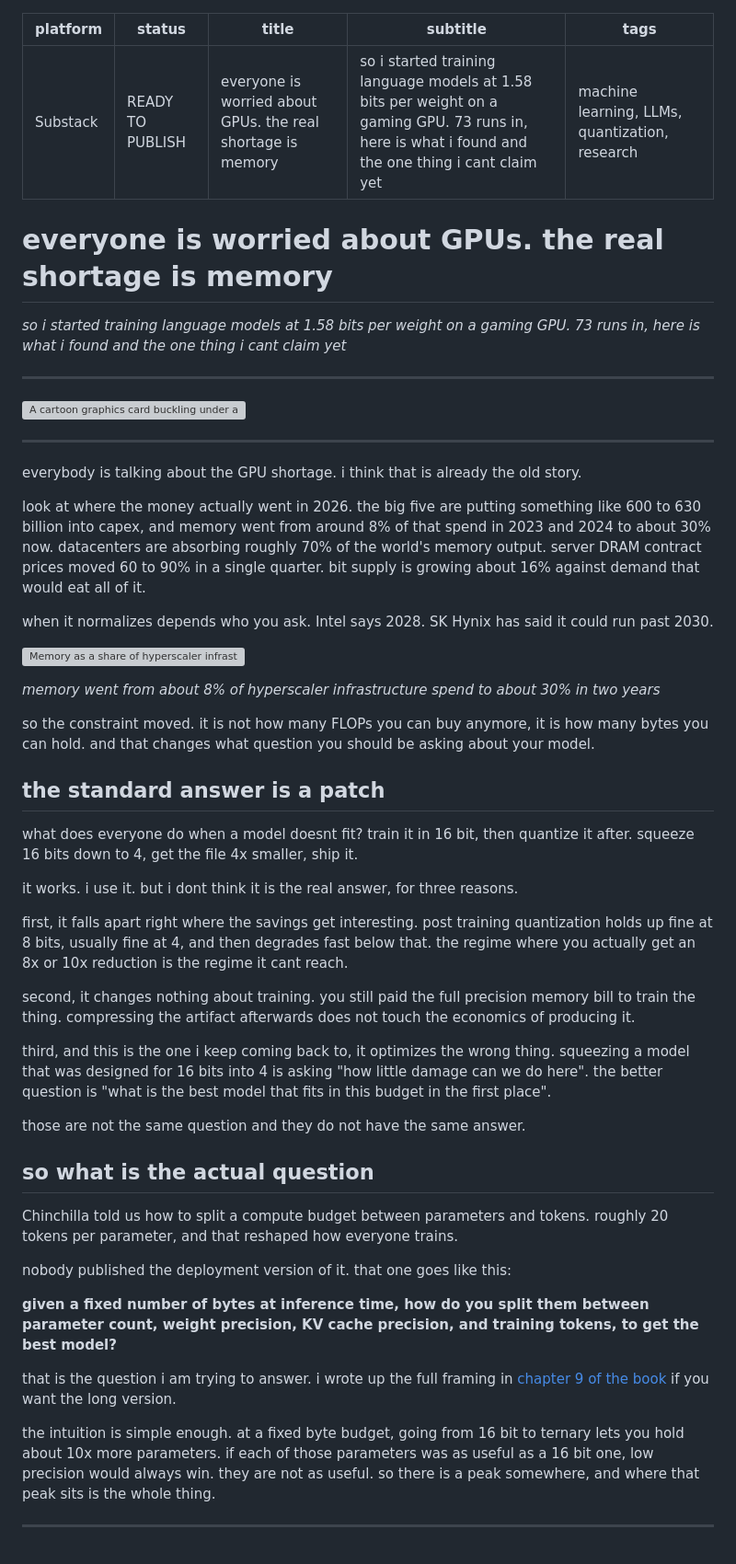
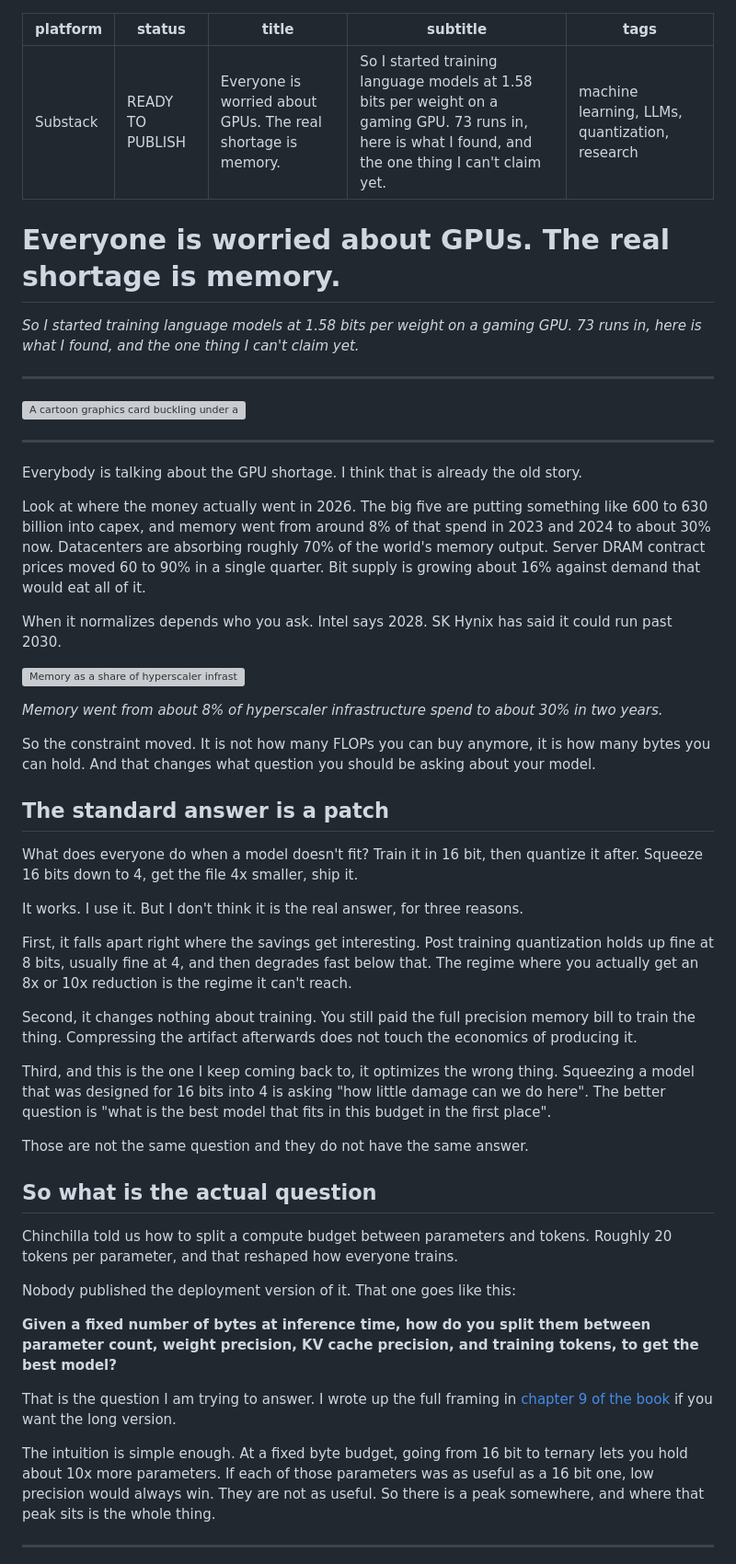
Before and after one commit to canivel/logos, a Markdown page: blog/01-the-memory-wall.md, the part around one of its changes. Shown at 92% size. Rendered like a GitHub page; grey boxes are pictures that could not be loaded.

```diff
--- a/blog/01-the-memory-wall.md
+++ b/blog/01-the-memory-wall.md
@@ -1,14 +1,14 @@
 ---
 platform: Substack
 status: READY TO PUBLISH
-title: everyone is worried about GPUs. the real shortage is memory
-subtitle: so i started training language models at 1.58 bits per weight on a gaming GPU. 73 runs in, here is what i found and the one thing i cant claim yet
+title: "Everyone is worried about GPUs. The real shortage is memory."
+subtitle: "So I started training language models at 1.58 bits per weight on a gaming GPU. 73 runs in, here is what I found, and the one thing I can't claim yet."
 tags: machine learning, LLMs, quantization, research
 ---
 
-# everyone is worried about GPUs. the real shortage is memory
+# Everyone is worried about GPUs. The real shortage is memory.
 
-*so i started training language models at 1.58 bits per weight on a gaming GPU. 73 runs in, here is what i found and the one thing i cant claim yet*
+*So I started training language models at 1.58 bits per weight on a gaming GPU. 73 runs in, here is what I found, and the one thing I can't claim yet.*
 
 ---
 
@@ -16,43 +16,43 @@ tags: machine learning, LLMs, quantization, research
 
 ---
 
-everybody is talking about the GPU shortage. i think that is already the old story.
+Everybody is talking about the GPU shortage. I think that is already the old story.
 
-look at where the money actually went in 2026. the big five are putting something like 600 to 630 billion into capex, and memory went from around 8% of that spend in 2023 and 2024 to about 30% now. datacenters are absorbing roughly 70% of the world's memory output. server DRAM contract prices moved 60 to 90% in a single quarter. bit supply is growing about 16% against demand that would eat all of it.
+Look at where the money actually went in 2026. The big five are putting something like 600 to 630 billion into capex, and memory went from around 8% of that spend in 2023 and 2024 to about 30% now. Datacenters are absorbing roughly 70% of the world's memory output. Server DRAM contract prices moved 60 to 90% in a single quarter. Bit supply is growing about 16% against demand that would eat all of it.
 
-when it normalizes depends who you ask. Intel says 2028. SK Hynix has said it could run past 2030.
+When it normalizes depends who you ask. Intel says 2028. SK Hynix has said it could run past 2030.
 
 ![Memory as a share of hyperscaler infrastructure spending, 2023 to 2024 against 2026.](figures/memory-wall.png)
 
-*memory went from about 8% of hyperscaler infrastructure spend to about 30% in two years*
+*Memory went from about 8% of hyperscaler infrastructure spend to about 30% in two years.*
 
-so the constraint moved. it is not how many FLOPs you can buy anymore, it is how many bytes you can hold. and that changes what question you should be asking about your model.
+So the constraint moved. It is not how many FLOPs you can buy anymore, it is how many bytes you can hold. And that changes what question you should be asking about your model.
 
-## the standard answer is a patch
+## The standard answer is a patch
 
-what does everyone do when a model doesnt fit? train it in 16 bit, then quantize it after. squeeze 16 bits down to 4, get the file 4x smaller, ship it.
+What does everyone do when a model doesn't fit? Train it in 16 bit, then quantize it after. Squeeze 16 bits down to 4, get the file 4x smaller, ship it.
 
-it works. i use it. but i dont think it is the real answer, for three reasons.
+It works. I use it. But I don't think it is the real answer, for three reasons.
 
-first, it falls apart right where the savings get interesting. post training quantization holds up fine at 8 bits, usually fine at 4, and then degrades fast below that. the regime where you actually get an 8x or 10x reduction is the regime it cant reach.
+First, it falls apart right where the savings get interesting. Post training quantization holds up fine at 8 bits, usually fine at 4, and then degrades fast below that. The regime where you actually get an 8x or 10x reduction is the regime it can't reach.
 
-second, it changes nothing about training. you still paid the full precision memory bill to train the thing. compressing the artifact afterwards does not touch the economics of producing it.
+Second, it changes nothing about training. You still paid the full precision memory bill to train the thing. Compressing the artifact afterwards does not touch the economics of producing it.
 
-third, and this is the one i keep coming back to, it optimizes the wrong thing. squeezing a model that was designed for 16 bits into 4 is asking "how little damage can we do here". the better question is "what is the best model that fits in this budget in the first place".
+Third, and this is the one I keep coming back to, it optimizes the wrong thing. Squeezing a model that was designed for 16 bits into 4 is asking "how little damage can we do here". The better question is "what is the best model that fits in this budget in the first place".
 
-those are not the same question and they do not have the same answer.
+Those are not the same question and they do not have the same answer.
 
-## so what is the actual question
+## So what is the actual question
 
-Chinchilla told us how to split a compute budget between parameters and tokens. roughly 20 tokens per parameter, and that reshaped how everyone trains.
+Chinchilla told us how to split a compute budget between parameters and tokens. Roughly 20 tokens per parameter, and that reshaped how everyone trains.
 
-nobody published the deployment version of it. that one goes like this:
+Nobody published the deployment version of it. That one goes like this:
 
-**given a fixed number of bytes at inference time, how do you split them between parameter count, weight precision, KV cache precision, and training tokens, to get the best model?**
+**Given a fixed number of bytes at inference time, how do you split them between parameter count, weight precision, KV cache precision, and training tokens, to get the best model?**
 
-that is the question i am trying to answer. i wrote up the full framing in [chapter 9 of the book](https://canivel.github.io/logos/09-the-question.html) if you want the long version.
+That is the question I am trying to answer. I wrote up the full framing in [chapter 9 of the book](https://canivel.github.io/logos/09-the-question.html) if you want the long version.
 
-the intuition is simple enough. at a fixed byte budget, going from 16 bit to ternary lets you hold about 10x more parameters. if each of those parameters was as useful as a 16 bit one, low precision would always win. they are not as useful. so there is a peak somewhere, and where that peak sits is the whole thing.
+The intuition is simple enough. At a fixed byte budget, going from 16 bit to ternary lets you hold about 10x more parameters. If each of those parameters was as useful as a 16 bit one, low precision would always win. They are not as useful. So there is a peak somewhere, and where that peak sits is the whole thing.
 
 ---
 
```
Also changed, not shown: other parts of blog/01-the-memory-wall.md (+46 -47 lines).
